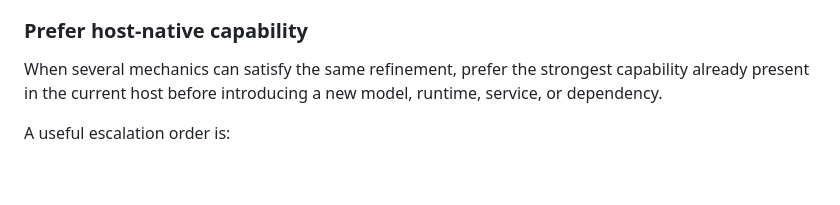
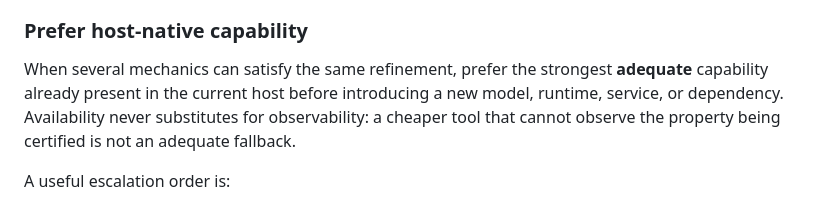
Before and after one commit to PaulTiffany/GF, a Markdown page: ARCHITECTURE.md, the part around the change. Drawn GitHub-style; blank space fills up the shorter version.

Commit message:
GF: availability cannot substitute for observability

```diff
--- a/ARCHITECTURE.md
+++ b/ARCHITECTURE.md
@@ -66,8 +66,10 @@ helper at validating a local contract; the skill carries that procedural memory.
 ### Prefer host-native capability
 
 When several mechanics can satisfy the same refinement, prefer the strongest
-capability already present in the current host before introducing a new model,
-runtime, service, or dependency.
+**adequate** capability already present in the current host before introducing a
+new model, runtime, service, or dependency. Availability never substitutes for
+observability: a cheaper tool that cannot observe the property being certified is
+not an adequate fallback.
 
 A useful escalation order is:
 
```
